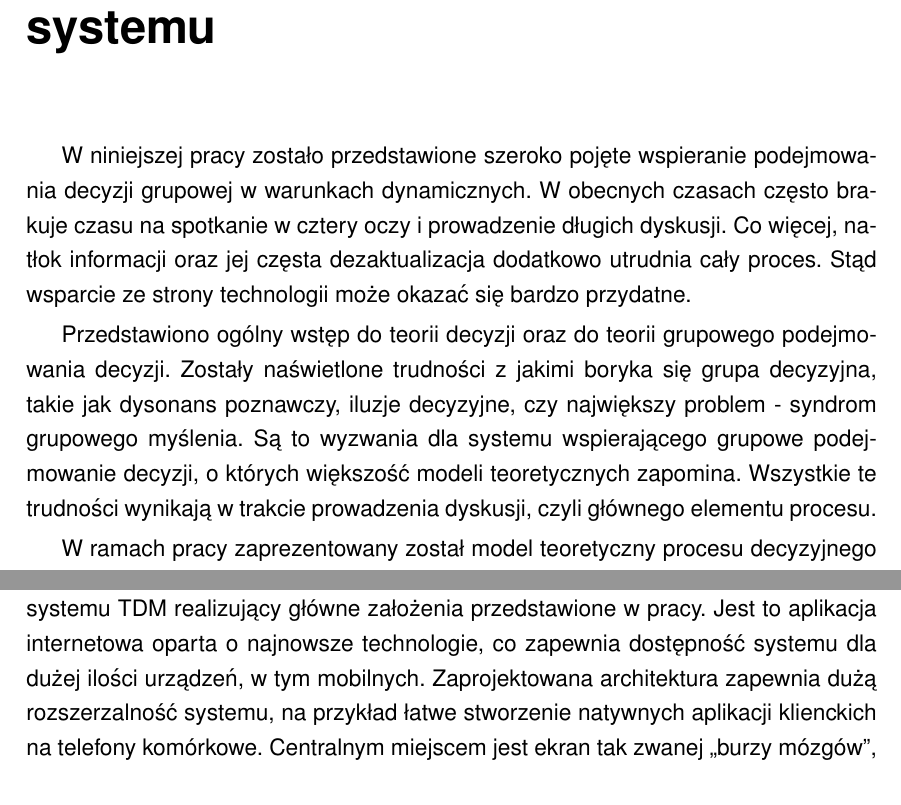
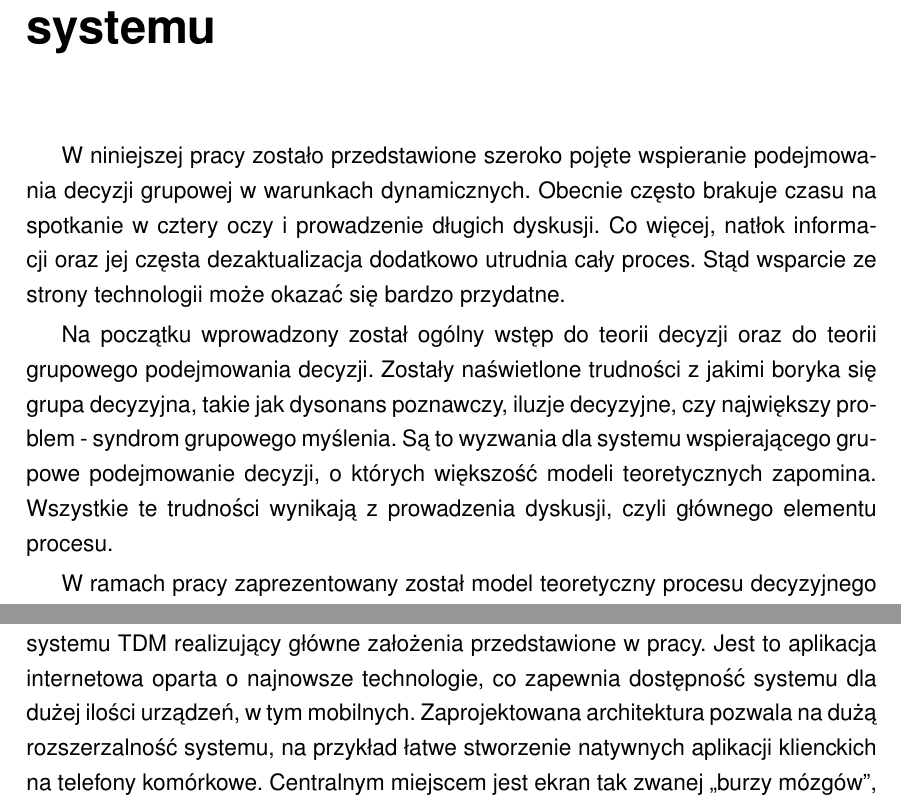
Before and after one commit to paweldolecinski/thesis, a LaTeX thesis (src/main/latex/thesis/thesis.tex, which reads src/main/latex/thesis/chapters/furtherwork/furtherwork.tex): two parts of page 77 of 84, joined at a grey line, cut so that both start at the same text. Compiled offline with pdfLaTeX.

Commit message:
Summary and further plans: small fixes

```diff
--- a/src/main/latex/thesis/chapters/furtherwork/furtherwork.tex
+++ b/src/main/latex/thesis/chapters/furtherwork/furtherwork.tex
@@ -1,16 +1,16 @@
 W niniejszej pracy zostało przedstawione szeroko pojęte wspieranie podejmowania
-decyzji grupowej w warunkach dynamicznych. W obecnych czasach często brakuje
+decyzji grupowej w warunkach dynamicznych. Obecnie często brakuje
 czasu na spotkanie w cztery oczy i prowadzenie długich dyskusji. Co więcej,
 natłok informacji oraz jej częsta dezaktualizacja dodatkowo utrudnia cały
 proces. Stąd wsparcie ze strony technologii może okazać się bardzo przydatne.
 
-Przedstawiono ogólny wstęp do teorii decyzji oraz do teorii grupowego
-podejmowania decyzji. Zostały naświetlone trudności z jakimi boryka się grupa
-decyzyjna, takie jak dysonans poznawczy, iluzje decyzyjne, czy największy
-problem - syndrom grupowego myślenia. Są to wyzwania dla systemu wspierającego
-grupowe podejmowanie decyzji, o których większość modeli teoretycznych zapomina.
-Wszystkie te trudności wynikają w trakcie prowadzenia dyskusji, czyli
-głównego elementu procesu.
+Na początku wprowadzony został ogólny wstęp do teorii decyzji oraz do teorii
+grupowego podejmowania decyzji. Zostały naświetlone trudności z jakimi boryka
+się grupa decyzyjna, takie jak dysonans poznawczy, iluzje decyzyjne, czy
+największy problem - syndrom grupowego myślenia. Są to wyzwania dla systemu
+wspierającego grupowe podejmowanie decyzji, o których większość modeli
+teoretycznych zapomina. Wszystkie te trudności wynikają z prowadzenia dyskusji,
+czyli głównego elementu procesu.
 
 W ramach pracy zaprezentowany został model teoretyczny procesu decyzyjnego
 wykorzystujący narzędzia logiki rozmytej. Jedną z jego głównych zalet jest
@@ -22,7 +22,7 @@ Jako dowód koncepcji (ang. proof of concept) zaimplementowany został prototyp
 systemu TDM realizujący główne założenia przedstawione w pracy. Jest to
 aplikacja internetowa oparta o najnowsze technologie, co zapewnia dostępność
 systemu dla dużej ilości urządzeń, w tym mobilnych. Zaprojektowana
-architektura zapewnia dużą rozszerzalność systemu, na przykład łatwe
+architektura pozwala na dużą rozszerzalność systemu, na przykład łatwe
 stworzenie natywnych aplikacji klienckich na telefony komórkowe. Centralnym
 miejscem jest ekran tak zwanej ,,burzy mózgów'', a zadaniem oprogramowania jest
 wspieranie grupy, nakierowywanie na osiągnięcie konsensusu oraz rekomendowanie
```
Also changed, not shown: target/thesis.pdf.
